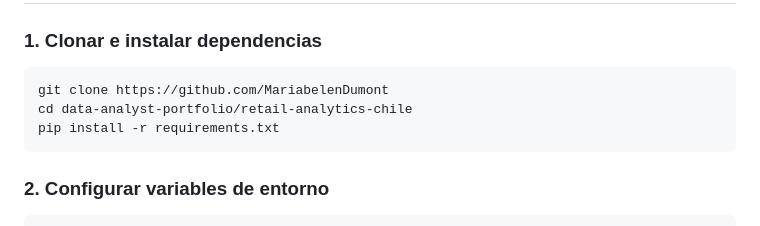
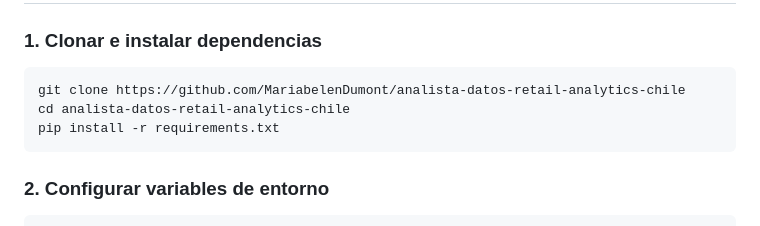
Before and after one commit to MariabelenDumont/analista-datos-retail-analytics-chile, a Markdown page: README.md, the part around one of its changes. GitHub-like rendering.

Commit message:
fix: corrige URL de git clone y link de LinkedIn en README

````diff
--- a/README.md
+++ b/README.md
@@ -72,8 +72,8 @@ retail-analytics-chile/
 
 ### 1. Clonar e instalar dependencias
 ```bash
-git clone https://github.com/MariabelenDumont
-cd data-analyst-portfolio/retail-analytics-chile
+git clone https://github.com/MariabelenDumont/analista-datos-retail-analytics-chile
+cd analista-datos-retail-analytics-chile
 pip install -r requirements.txt
 ```
 
````
Also changed, not shown: other parts of README.md (+1 -1 lines).
